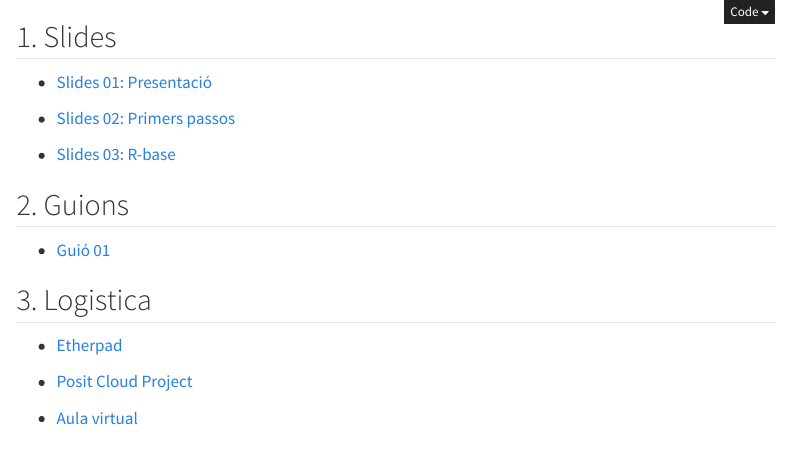
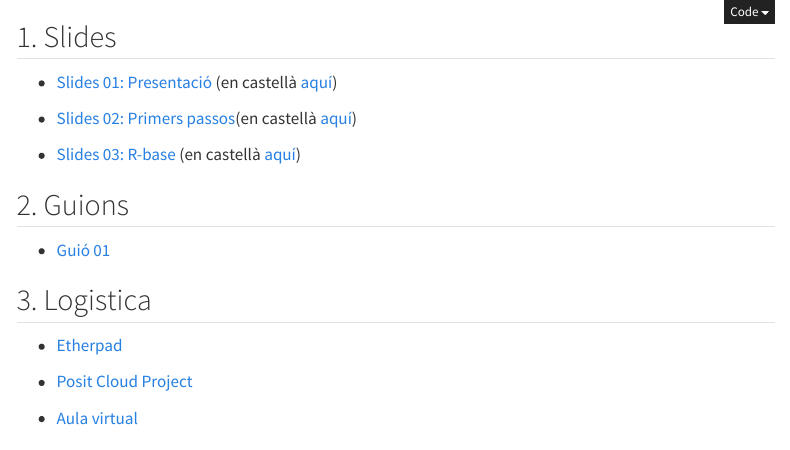
Before and after one commit to perezp44/ITA-24-25-web, a Quarto document (index.qmd): the page in a window 1100 px wide, from its top. Rendered offline with R 4.5, knitr and Pandoc in place of Quarto, with nearby package versions; menus at the side of the page are left out; long lines of code are wrapped.

Commit message:
slides val

```diff
--- a/index.qmd
+++ b/index.qmd
@@ -7,7 +7,7 @@ link-external-newwindow: true
 
 ## 1. Slides
 
-- [Slides 01: Presentació](./slides/slides_01_presentacion_val.html){target="_blank"}
+- [Slides 01: Presentació](./slides/slides_01_presentacion_val.html){target="_blank"} (en castellà [aquí](./slides/slides_01_presentacion.html){target="_blank"})
 
-- [Slides 02: Primers passos](./slides/slides_02_primeros-pasos_val.html){target="_blank"}
+- [Slides 02: Primers passos](./slides/slides_02_primeros-pasos_val.html){target="_blank"}(en castellà [aquí](./slides/slides_02_primeros-pasos.html){target="_blank"})
 
```
Also changed, not shown: docs/search.json, slides/slides_01_presentacion.html (added), slides/slides_03_R-base-01.html (added), index.qmd (2 more changed lines), 7 other files.
